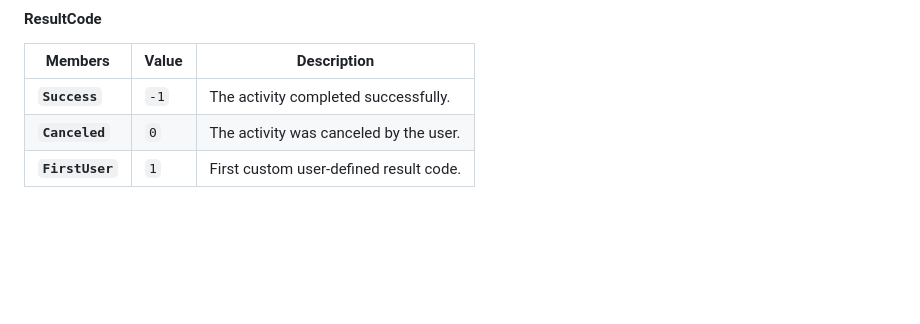
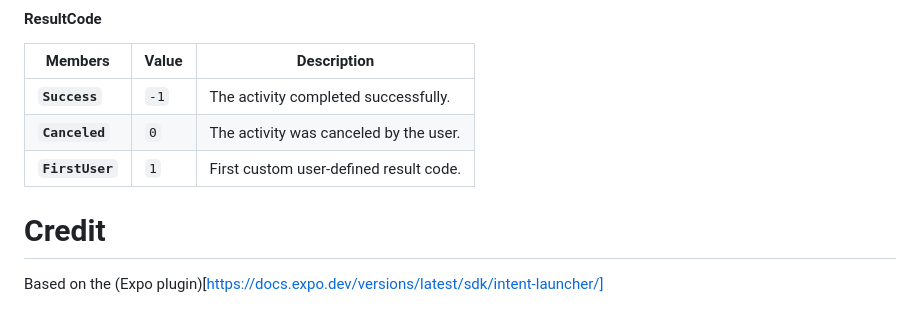
Before and after one commit to Cap-go/capacitor-intent-launcher, a Markdown page: README.md, the part around the change. GitHub-like rendering; blank space fills up the shorter version.

Commit message:
Add credit section for Expo plugin reference
Added credit section referencing the Expo plugin documentation.

```diff
--- a/README.md
+++ b/README.md
@@ -214,3 +214,7 @@ Construct a type with a set of properties K of type T
 | **`FirstUser`** | <code>1</code>  | First custom user-defined result code. |
 
 </docgen-api>
+
+# Credit
+
+Based on the (Expo plugin)[https://docs.expo.dev/versions/latest/sdk/intent-launcher/]
```
